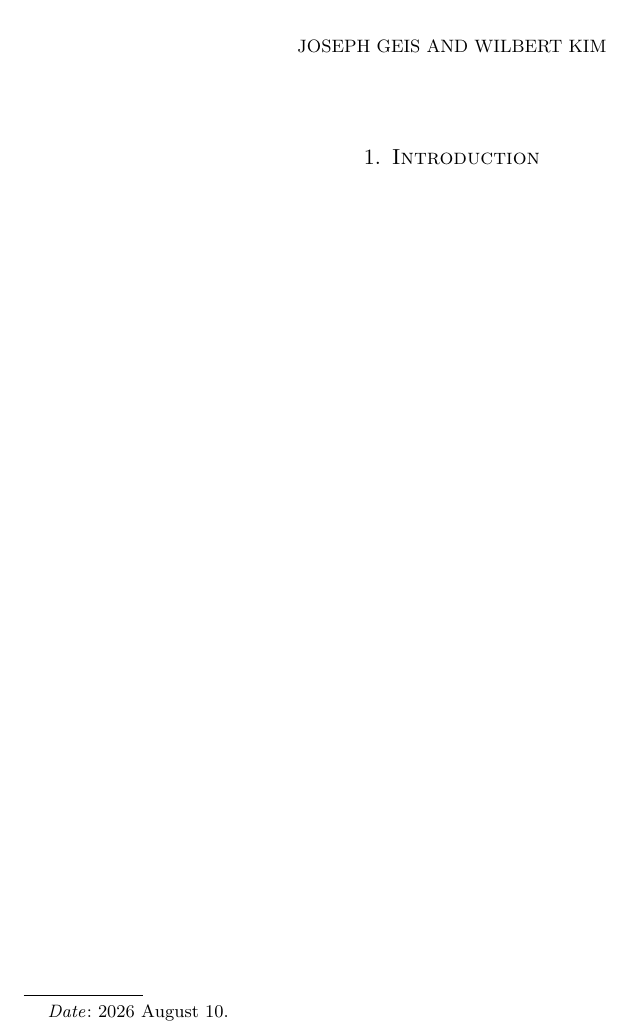
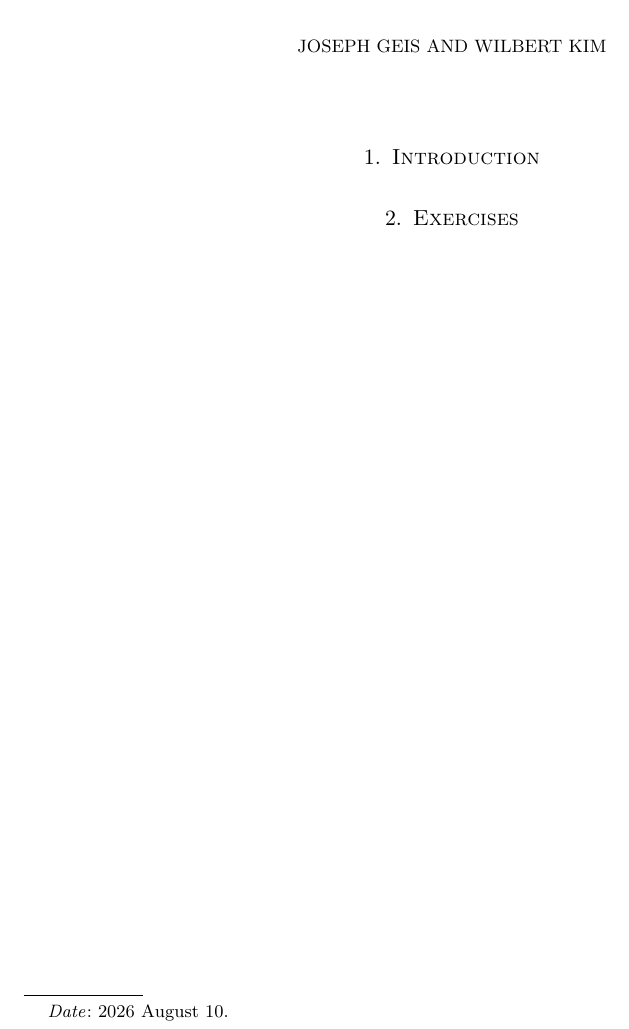
Before and after one commit to josephgeis/math341_final_project, a LaTeX paper (paper/project.tex): part of page 1 of 2 before the commit and part of the page after it, cut so that both start at the same text. Compiled offline with pdfLaTeX.

Commit message:
don't add page breaks

```diff
--- a/paper/project.tex
+++ b/paper/project.tex
@@ -47,22 +47,22 @@
 
 \section{Introduction}
 
-\include{introduction.tex}
+\input{introduction.tex}
 
 \section{Exercises}
 
-\include{problem_1.tex}
+\input{problem_1.tex}
 
-\include{problem_2.tex}
+\input{problem_2.tex}
 
-\include{problem_3.tex}
+\input{problem_3.tex}
 
-\include{problem_4.tex}
+\input{problem_4.tex}
 
-\include{problem_5.tex}
+\input{problem_5.tex}
 
-\include{problem_6.tex}
+\input{problem_6.tex}
 
-\include{problem_7.tex}
+\input{problem_7.tex}
 
 \end{document}
```
